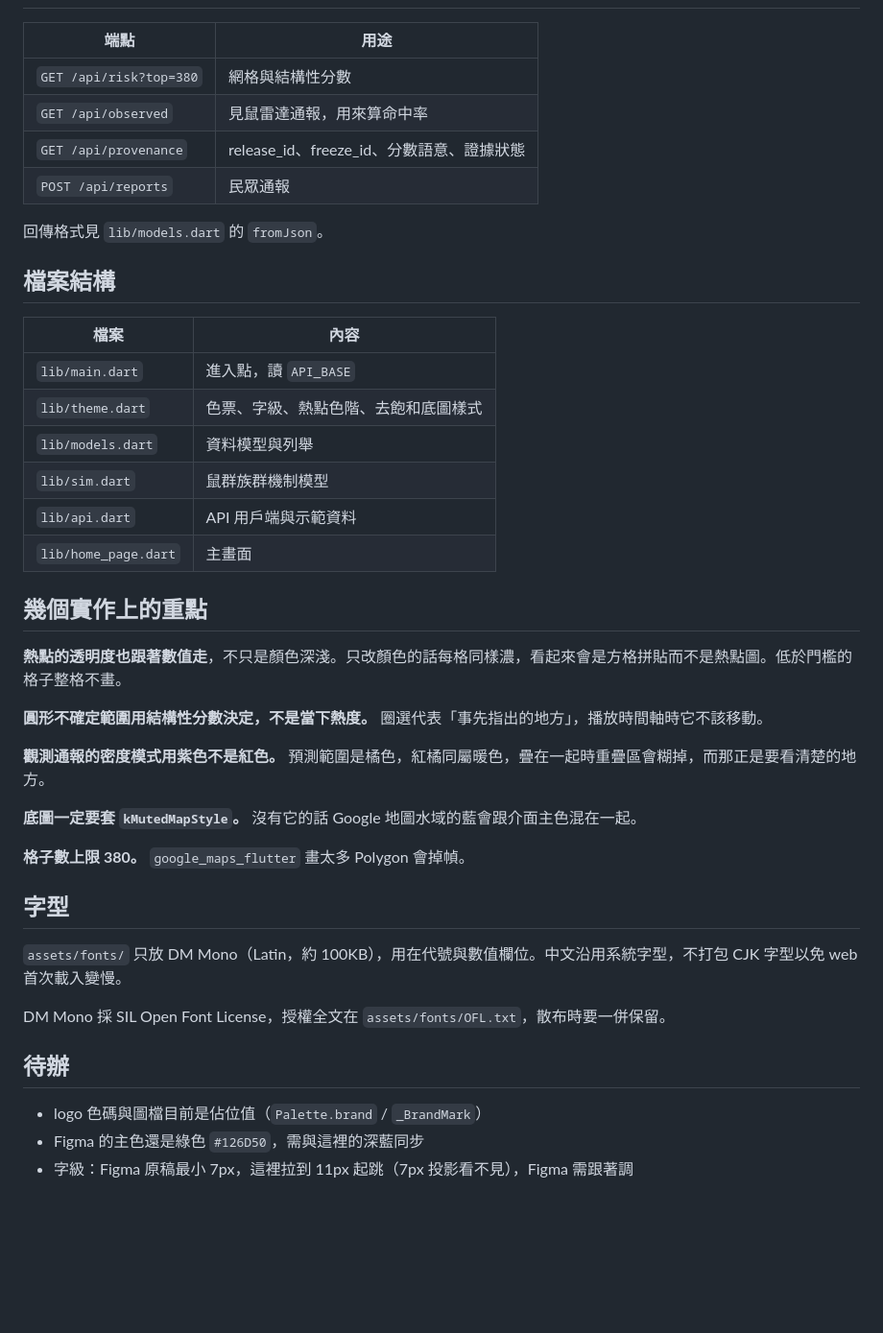
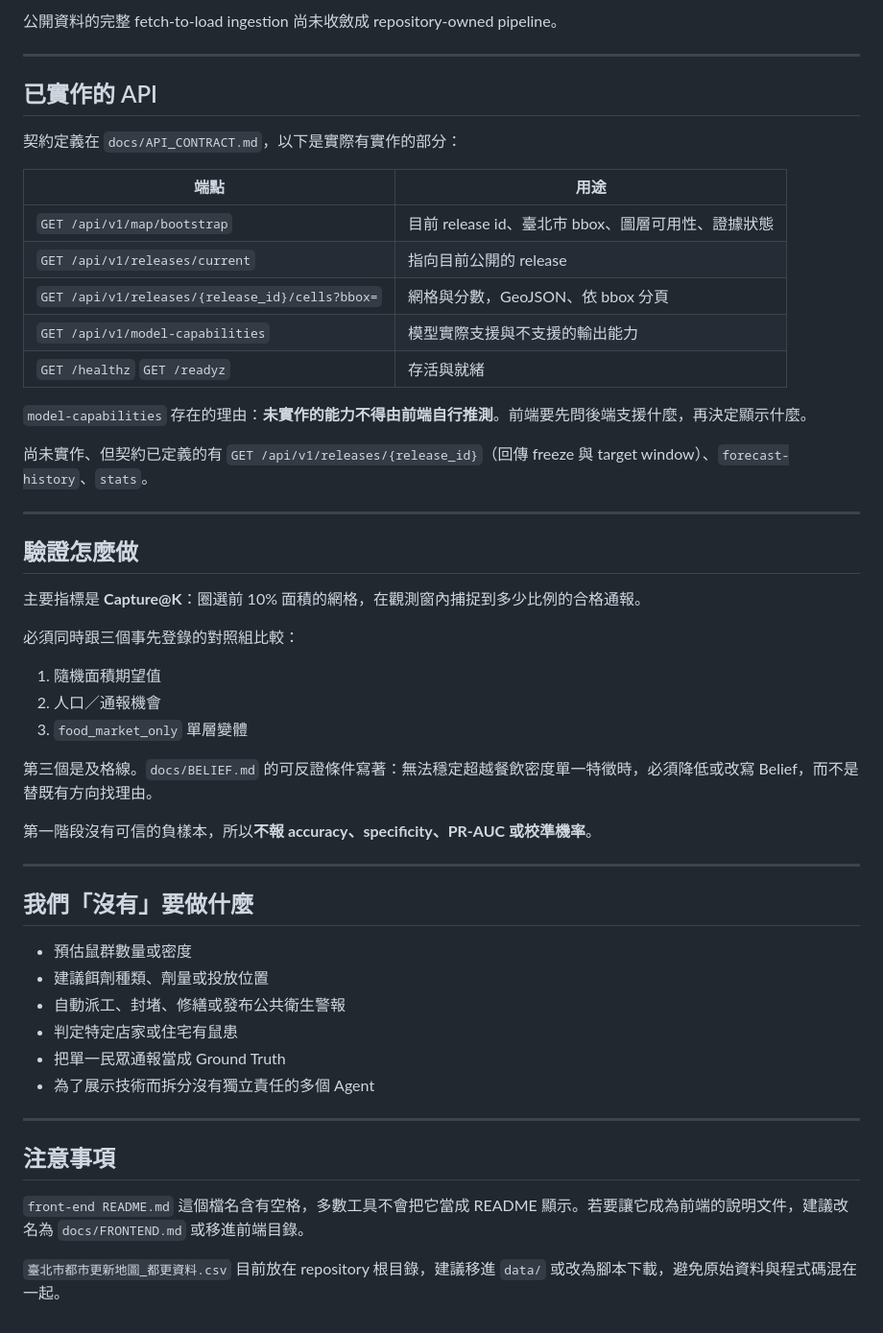
Before and after one commit to Subterrat/subterrat, a Markdown page: README.md, the part around one of its changes. Shown at 96% size. GitHub-like rendering; blank space fills up the shorter version.

```diff
--- a/README.md
+++ b/README.md
@@ -41,44 +142,54 @@ flutter run -d chrome --dart-define=API_BASE=https://your-service.run.app
+公開資料的完整 fetch-to-load ingestion 尚未收斂成 repository-owned pipeline。
+
+---
+
+## 已實作的 API
+
+契約定義在 `docs/API_CONTRACT.md`，以下是實際有實作的部分：
 
 | 端點 | 用途 |
 | --- | --- |
-| `GET /api/risk?top=380` | 網格與結構性分數 |
-| `GET /api/observed` | 見鼠雷達通報，用來算命中率 |
-| `GET /api/provenance` | release_id、freeze_id、分數語意、證據狀態 |
-| `POST /api/reports` | 民眾通報 |
+| `GET /api/v1/map/bootstrap` | 目前 release id、臺北市 bbox、圖層可用性、證據狀態 |
+| `GET /api/v1/releases/current` | 指向目前公開的 release |
+| `GET /api/v1/releases/{release_id}/cells?bbox=` | 網格與分數，GeoJSON、依 bbox 分頁 |
+| `GET /api/v1/model-capabilities` | 模型實際支援與不支援的輸出能力 |
+| `GET /healthz` `GET /readyz` | 存活與就緒 |
 
-回傳格式見 `lib/models.dart` 的 `fromJson`。
+`model-capabilities` 存在的理由：**未實作的能力不得由前端自行推測**。前端要先問後端支援什麼，再決定顯示什麼。
 
-## 檔案結構
+尚未實作、但契約已定義的有 `GET /api/v1/releases/{release_id}`（回傳 freeze 與 target window）、`forecast-history`、`stats`。
 
-| 檔案 | 內容 |
-| --- | --- |
-| `lib/main.dart` | 進入點，讀 `API_BASE` |
-| `lib/theme.dart` | 色票、字級、熱點色階、去飽和底圖樣式 |
-| `lib/models.dart` | 資料模型與列舉 |
-| `lib/sim.dart` | 鼠群族群機制模型 |
-| `lib/api.dart` | API 用戶端與示範資料 |
-| `lib/home_page.dart` | 主畫面 |
+---
 
-## 幾個實作上的重點
+## 驗證怎麼做
 
-**熱點的透明度也跟著數值走**，不只是顏色深淺。只改顏色的話每格同樣濃，看起來會是方格拼貼而不是熱點圖。低於門檻的格子整格不畫。
+主要指標是 **Capture@K**：圈選前 10% 面積的網格，在觀測窗內捕捉到多少比例的合格通報。
 
-**圓形不確定範圍用結構性分數決定，不是當下熱度。** 圈選代表「事先指出的地方」，播放時間軸時它不該移動。
+必須同時跟三個事先登錄的對照組比較：
 
-**觀測通報的密度模式用紫色不是紅色。** 預測範圍是橘色，紅橘同屬暖色，疊在一起時重疊區會糊掉，而那正是要看清楚的地方。
+1. 隨機面積期望值
+2. 人口／通報機會
+3. `food_market_only` 單層變體
 
-**底圖一定要套 `kMutedMapStyle`。** 沒有它的話 Google 地圖水域的藍會跟介面主色混在一起。
+第三個是及格線。`docs/BELIEF.md` 的可反證條件寫著：無法穩定超越餐飲密度單一特徵時，必須降低或改寫 Belief，而不是替既有方向找理由。
 
-**格子數上限 380。** `google_maps_flutter` 畫太多 Polygon 會掉幀。
+第一階段沒有可信的負樣本，所以**不報 accuracy、specificity、PR-AUC 或校準機率**。
 
-## 字型
+---
 
-`assets/fonts/` 只放 DM Mono（Latin，約 100KB），用在代號與數值欄位。中文沿用系統字型，不打包 CJK 字型以免 web 首次載入變慢。
+## 我們「沒有」要做什麼
 
-DM Mono 採 SIL Open Font License，授權全文在 `assets/fonts/OFL.txt`，散布時要一併保留。
+- 預估鼠群數量或密度
+- 建議餌劑種類、劑量或投放位置
+- 自動派工、封堵、修繕或發布公共衛生警報
+- 判定特定店家或住宅有鼠患
+- 把單一民眾通報當成 Ground Truth
+- 為了展示技術而拆分沒有獨立責任的多個 Agent
 
-## 待辦
+---
 
-- logo 色碼與圖檔目前是佔位值（`Palette.brand` / `_BrandMark`）
-- Figma 的主色還是綠色 `#126D50`，需與這裡的深藍同步
-- 字級：Figma 原稿最小 7px，這裡拉到 11px 起跳（7px 投影看不見），Figma 需跟著調
+## 注意事項
+
+`front-end README.md` 這個檔名含有空格，多數工具不會把它當成 README 顯示。若要讓它成為前端的說明文件，建議改名為 `docs/FRONTEND.md` 或移進前端目錄。
+
+`臺北市都市更新地圖_都更資料.csv` 目前放在 repository 根目錄，建議移進 `data/` 或改為腳本下載，避免原始資料與程式碼混在一起。
```
Also changed, not shown: other parts of README.md (+117 -16 lines).
